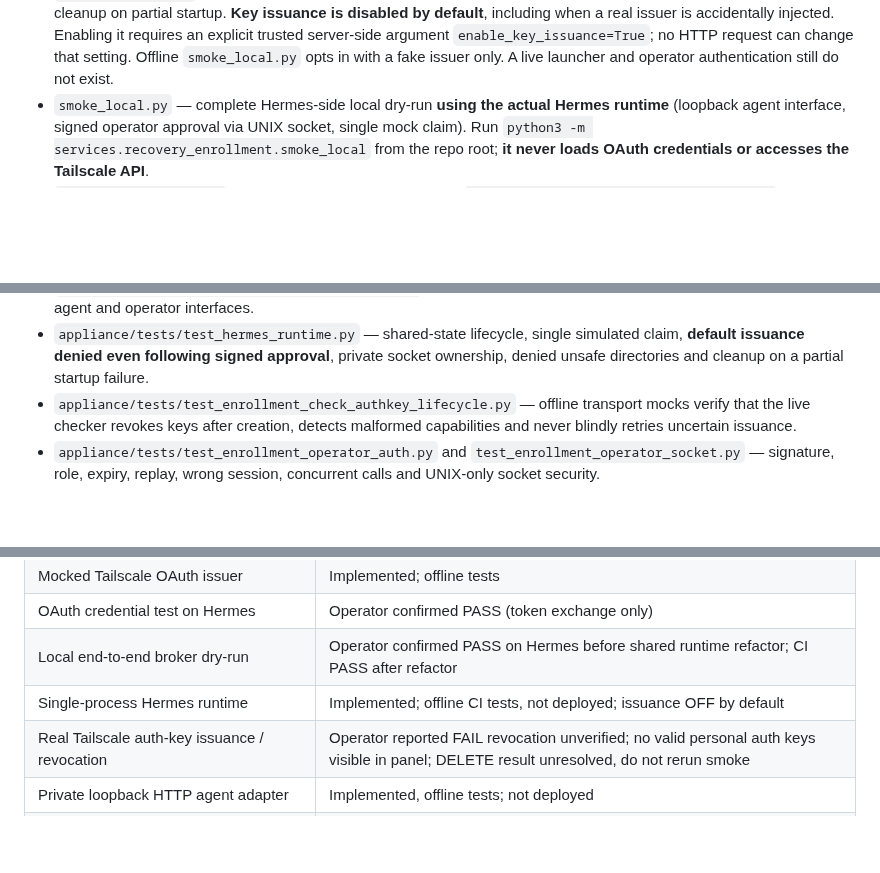
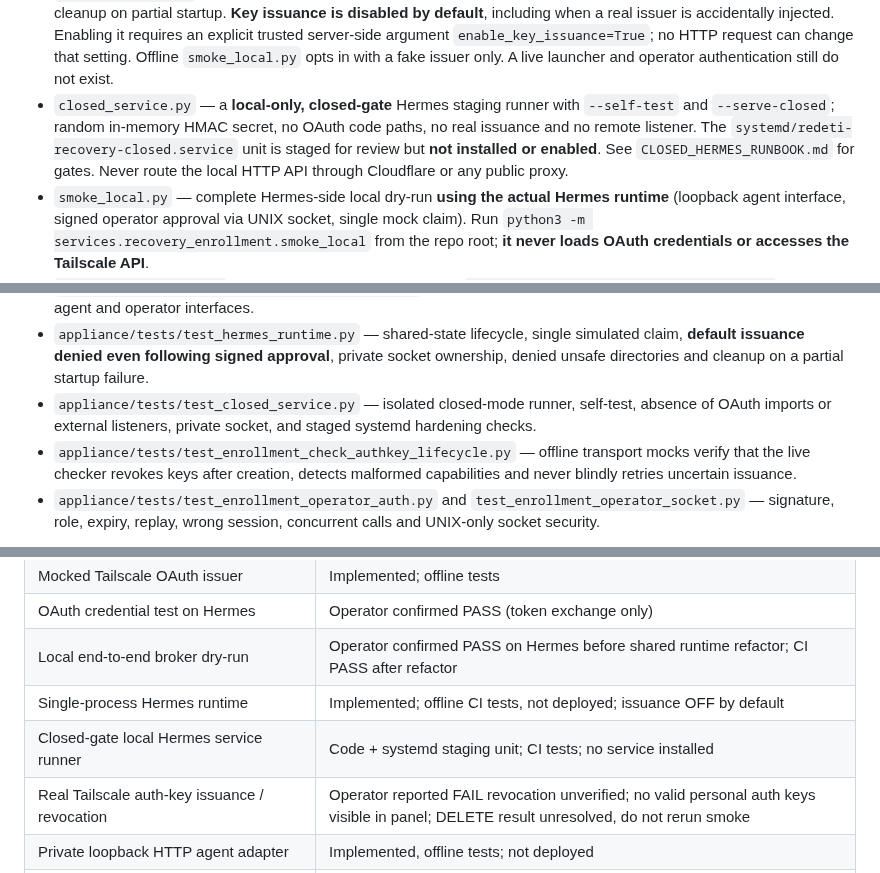
Before and after one commit to paulodepaula/SO_SYSTEM_RECOVERY, a Markdown page: services/recovery_enrollment/README.md, 3 parts joined by grey strips. Drawn GitHub-style; blank space fills up the shorter version.

Commit message:
docs(enrollment): clarify closed-only staged service, tests and non-deployment

```diff
--- a/services/recovery_enrollment/README.md
+++ b/services/recovery_enrollment/README.md
@@ -41,6 +41,12 @@ session. Neither the Recovery OS nor GitHub receives the OAuth client secret.
   server-side argument `enable_key_issuance=True`; no HTTP request can
   change that setting. Offline `smoke_local.py` opts in with a fake issuer
   only. A live launcher and operator authentication still do not exist.
+- `closed_service.py` — a **local-only, closed-gate** Hermes staging runner
+  with `--self-test` and `--serve-closed`; random in-memory HMAC secret,
+  no OAuth code paths, no real issuance and no remote listener. The
+  `systemd/redeti-recovery-closed.service` unit is staged for review but
+  **not installed or enabled**. See `CLOSED_HERMES_RUNBOOK.md` for gates.
+  Never route the local HTTP API through Cloudflare or any public proxy.
 - `smoke_local.py` — complete Hermes-side local dry-run **using the actual
   Hermes runtime** (loopback agent interface, signed operator approval via
   UNIX socket, single mock claim). Run `python3 -m
@@ -101,6 +107,9 @@ session. Neither the Recovery OS nor GitHub receives the OAuth client secret.
   single simulated claim, **default issuance denied even following signed
   approval**, private socket ownership, denied unsafe directories and
   cleanup on a partial startup failure.
+- `appliance/tests/test_closed_service.py` — isolated closed-mode runner,
+  self-test, absence of OAuth imports or external listeners, private
+  socket, and staged systemd hardening checks.
 - `appliance/tests/test_enrollment_check_authkey_lifecycle.py` — offline
   transport mocks verify that the live checker revokes keys after creation,
   detects malformed capabilities and never blindly retries uncertain issuance.
@@ -183,6 +192,7 @@ client is needed for Phase A tests.
 | OAuth credential test on Hermes | Operator confirmed PASS (token exchange only) |
 | Local end-to-end broker dry-run | Operator confirmed PASS on Hermes before shared runtime refactor; CI PASS after refactor |
 | Single-process Hermes runtime | Implemented; offline CI tests, not deployed; issuance OFF by default |
+| Closed-gate local Hermes service runner | Code + systemd staging unit; CI tests; no service installed |
 | Real Tailscale auth-key issuance / revocation | Operator reported FAIL revocation unverified; no valid personal auth keys visible in panel; DELETE result unresolved, do not rerun smoke |
 | Private loopback HTTP agent adapter | Implemented, offline tests; not deployed |
 | Signed approval verifier / private operator UNIX socket | Implemented, offline tests; not deployed |
```
